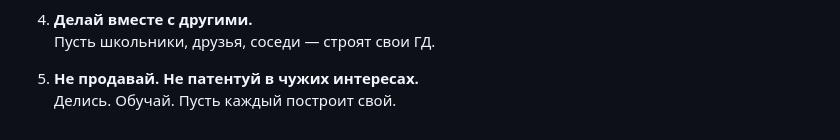
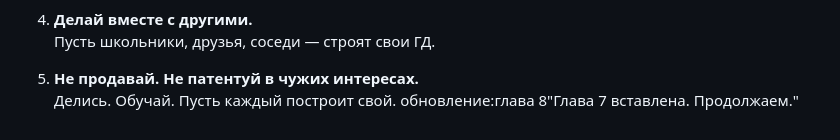
Before and after one commit to Gravio808/GD-Gravo-Uchebnik, a Markdown page: README.md, the part around the change. Drawn GitHub-style.

```diff
--- a/README.md
+++ b/README.md
@@ -736,3 +736,4 @@ p_{\text{сум}} = +1.11 - 2.16 + 0 + 1.54 + 0.50 = +0.99 \approx +1.0 \, \text
 
 5. **Не продавай. Не патентуй в чужих интересах.**
    Делись. Обучай. Пусть каждый построит свой.
+обновление:глава 8"Глава 7 вставлена. Продолжаем."
```
